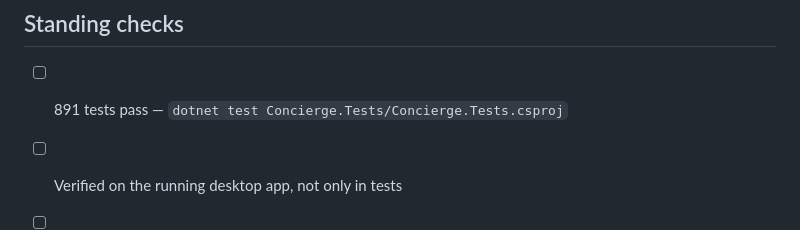
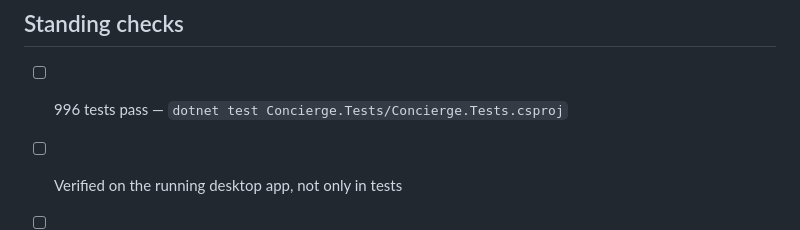
Before and after one commit to bhengubv/circle-concierge, a Markdown page: TASKS.md, the part around the change. GitHub-like rendering.

Commit message:
Refresh the standing test count [skip ci]
891 to 996. The list is meant to be checkable at a glance, and a number
that is 105 behind is the one thing on it nobody would think to verify.

Co-Authored-By: Claude Opus 5 <noreply@anthropic.com>

```diff
--- a/TASKS.md
+++ b/TASKS.md
@@ -111,6 +111,6 @@ needs a cloud key — the wire shapes are tested, the round trip is not.
 
 ## Standing checks
 
-- [ ] 891 tests pass — `dotnet test Concierge.Tests/Concierge.Tests.csproj`
+- [ ] 996 tests pass — `dotnet test Concierge.Tests/Concierge.Tests.csproj`
 - [ ] Verified on the running desktop app, not only in tests
 - [ ] `[skip ci]` in the HEAD commit before any push
```
